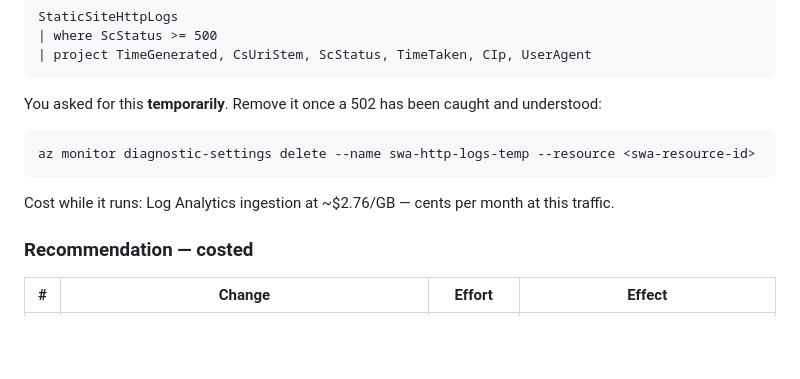
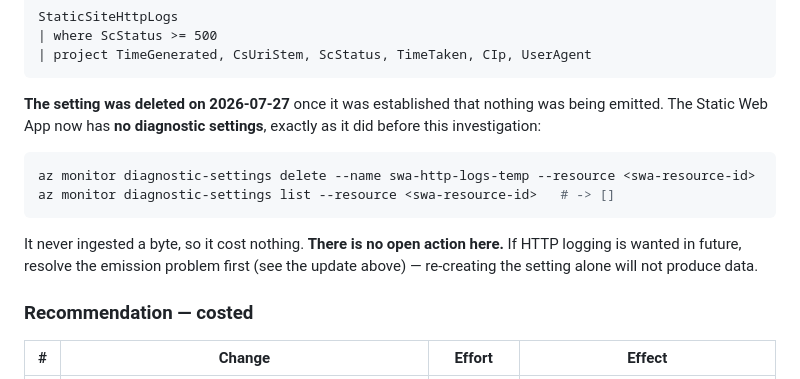
Before and after one commit to Rourke9001/BACWebsite, a Markdown page: docs/investigation-findings-2026-07-27.md, the part around the change. Rendered like a GitHub page; blank space fills up the shorter version.

````diff
--- a/docs/investigation-findings-2026-07-27.md
+++ b/docs/investigation-findings-2026-07-27.md
@@ -142,13 +142,18 @@ StaticSiteHttpLogs
 | project TimeGenerated, CsUriStem, ScStatus, TimeTaken, CIp, UserAgent
 ```
 
-You asked for this **temporarily**. Remove it once a 502 has been caught and understood:
+**The setting was deleted on 2026-07-27** once it was established that nothing was being
+emitted. The Static Web App now has **no diagnostic settings**, exactly as it did before
+this investigation:
 
 ```powershell
 az monitor diagnostic-settings delete --name swa-http-logs-temp --resource <swa-resource-id>
+az monitor diagnostic-settings list --resource <swa-resource-id>   # -> []
 ```
 
-Cost while it runs: Log Analytics ingestion at ~$2.76/GB — cents per month at this traffic.
+It never ingested a byte, so it cost nothing. **There is no open action here.** If HTTP
+logging is wanted in future, resolve the emission problem first (see the update above) —
+re-creating the setting alone will not produce data.
 
 ### Recommendation — costed
 
````
Also changed, not shown: docs/brief-duplication-and-couch-removal.md (+6 -3 lines).
